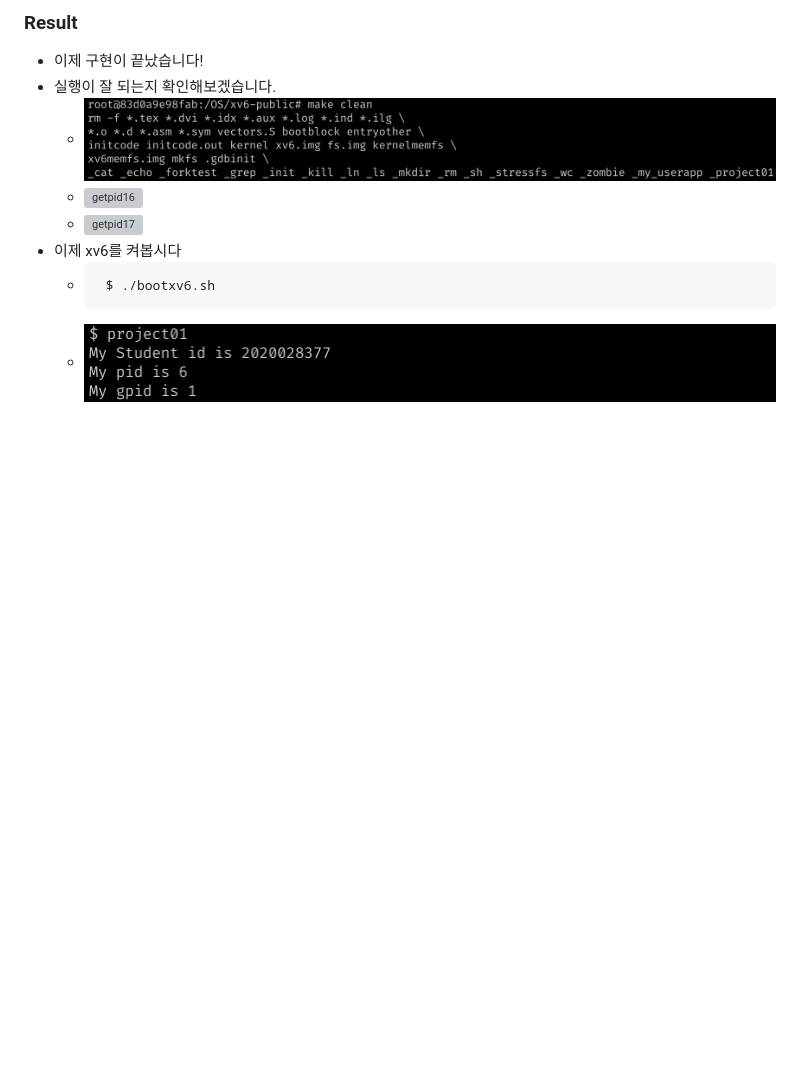
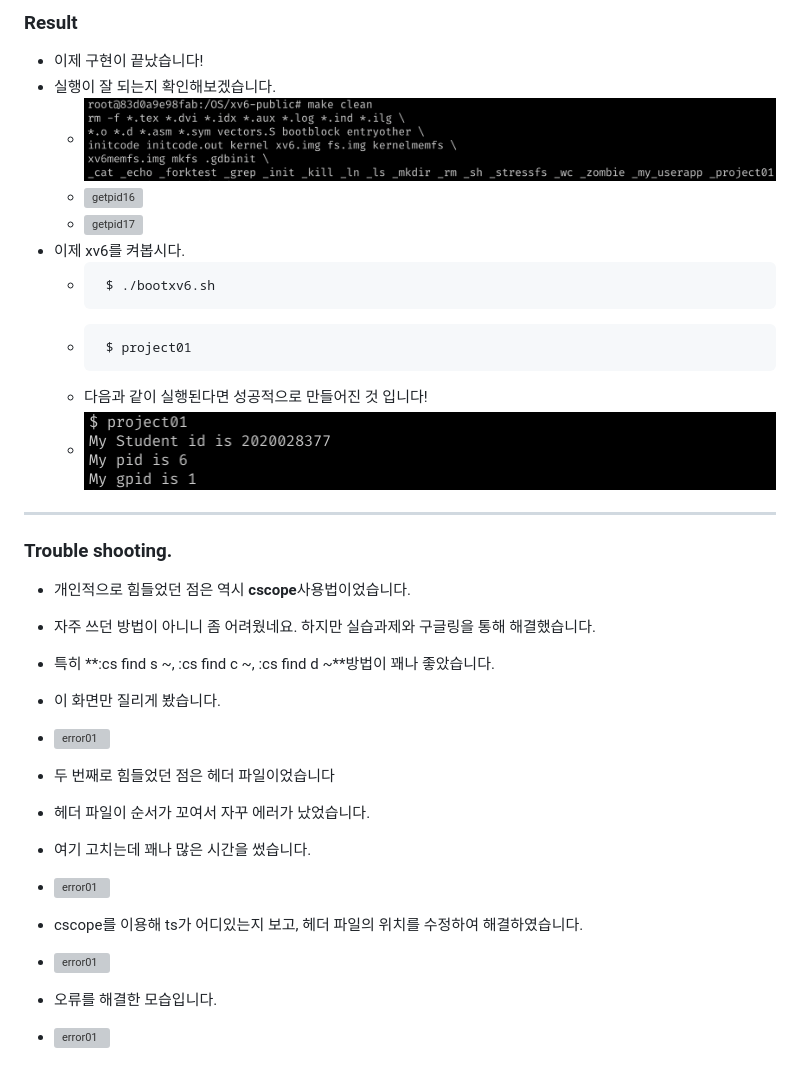
Before and after one commit to Mun-0495/Operating-System, a Markdown page: Wiki/Project01.md, the part around the change. Rendered like a GitHub page; blank space fills up the shorter version; grey boxes are pictures that could not be loaded.

````diff
--- a/Wiki/Project01.md
+++ b/Wiki/Project01.md
@@ -110,7 +110,30 @@
   * ![getpid15](../img/Project1/xv6_make1.png)
   * ![getpid16](../img/Project1/xv6_make2.png)
   * ![getpid17](../img/Project1/xv6_make3.png)
-* 이제 xv6를 켜봅시다
+* 이제 xv6를 켜봅시다.
   * ```shell
      $ ./bootxv6.sh
+  * ```shell
+     $ project01
+  * 다음과 같이 실행된다면 성공적으로 만들어진 것 입니다!
   * ![getpid18](../img/Project1/xv6.png)
+
+
+***
+
+### Trouble shooting.
+
+* 개인적으로 힘들었던 점은 역시 **cscope**사용법이었습니다.
+* 자주 쓰던 방법이 아니니 좀 어려웠네요. 하지만 실습과제와 구글링을 통해 해결했습니다.
+* 특히 **:cs find s ~, :cs find c ~, :cs find d ~**방법이 꽤나 좋았습니다.
+* 이 화면만 질리게 봤습니다.
+* ![error01](../img/Project1/cscope_error.png)
+
+* 두 번째로 힘들었던 점은 헤더 파일이었습니다
+* 헤더 파일이 순서가 꼬여서 자꾸 에러가 났었습니다.
+* 여기 고치는데 꽤나 많은 시간을 썼습니다.
+* ![error01](../img/Project1/header_error.png)
+* cscope를 이용해 ts가 어디있는지 보고, 헤더 파일의 위치를 수정하여 해결하였습니다.
+* ![error01](../img/Project1/header_modify.png)
+* 오류를 해결한 모습입니다.
+* ![error01](../img/Project1/error_complete.png)
````
